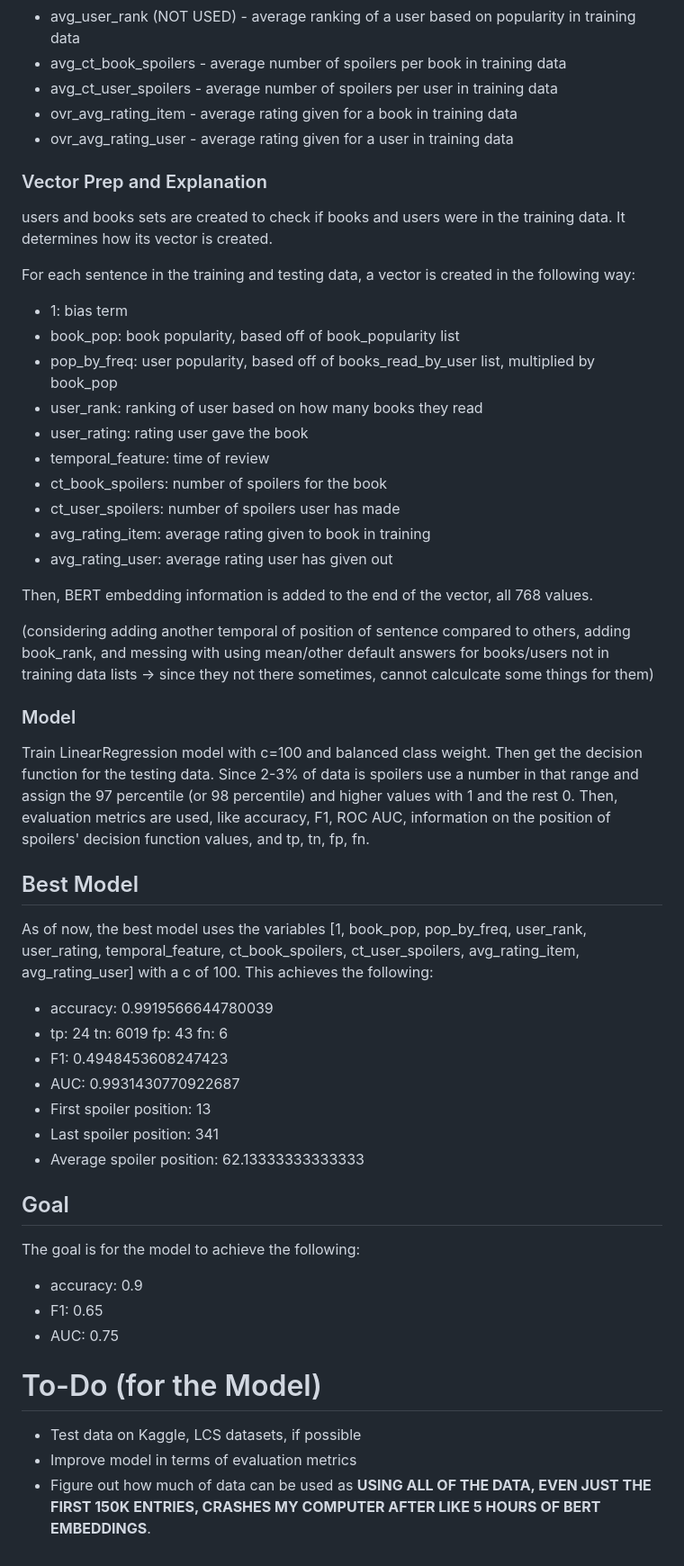
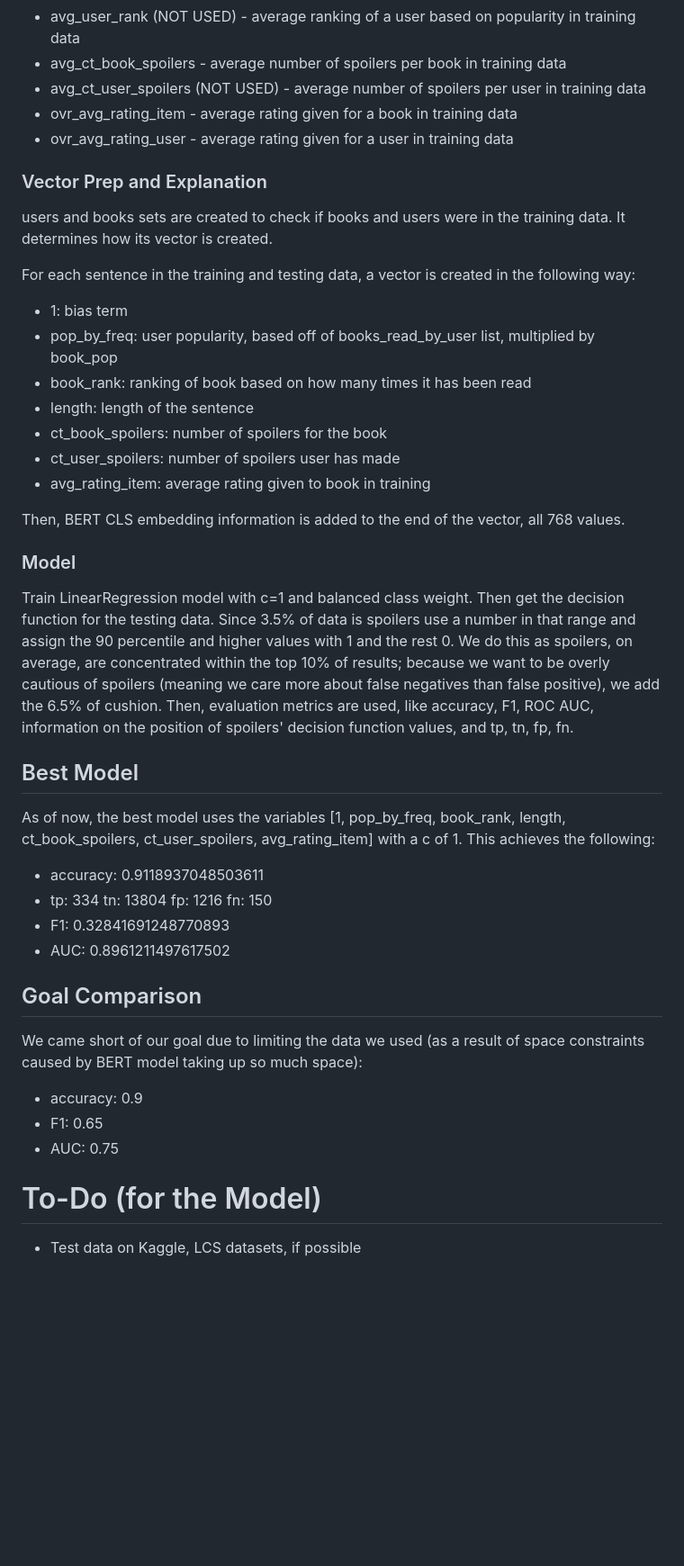
Before and after one commit to TylerLo416/CSE-158-Assignment-2, a Markdown page: joey_model_explanation.md, the part around the change printed below. Shown: that part at 90% size. GitHub-like rendering; blank space fills up the shorter version.

```diff
--- a/joey_model_explanation.md
+++ b/joey_model_explanation.md
@@ -17,7 +21,7 @@ Lastly, numerous averaged are calcualted based on the training data. These inclu
 - avg_book_rank (NOT USED) - average ranking of a book based on popularity in training data
 - avg_user_rank (NOT USED)  - average ranking of a user based on popularity in training data
 - avg_ct_book_spoilers - average number of spoilers per book in training data
-- avg_ct_user_spoilers - average number of spoilers per user in training data
+- avg_ct_user_spoilers (NOT USED) - average number of spoilers per user in training data
 - ovr_avg_rating_item - average rating given for a book in training data
 - ovr_avg_rating_user - average rating given for a user in training data
 
@@ -28,41 +32,32 @@ users and books sets are created to check if books and users were in the trainin
 For each sentence in the training and testing data, a vector is created in the following way:
 
 - 1: bias term
-- book_pop: book popularity, based off of book_popularity list
 - pop_by_freq: user popularity, based off of books_read_by_user list, multiplied by book_pop
-- user_rank: ranking of user based on how many books they read
-- user_rating: rating user gave the book
-- temporal_feature: time of review
+- book_rank: ranking of book based on how many times it has been read
+- length: length of the sentence
 - ct_book_spoilers: number of spoilers for the book
 - ct_user_spoilers: number of spoilers user has made
 - avg_rating_item: average rating given to book in training
-- avg_rating_user: average rating user has given out
 
 
-Then, BERT embedding information is added to the end of the vector, all 768 values.
-
-(considering adding another temporal of position of sentence compared to others, adding book_rank, and messing with using mean/other default answers for books/users not in training data lists -> since they not there sometimes, cannot calculcate some things for them)
-
+Then, BERT CLS embedding information is added to the end of the vector, all 768 values.
 
 ### Model
 
-Train LinearRegression model with c=100 and balanced class weight. Then get the decision function for the testing data. Since 2-3% of data is spoilers use a number in that range and assign the 97 percentile (or 98 percentile) and higher values with 1 and the rest 0. Then, evaluation metrics are used, like accuracy, F1, ROC AUC, information on the position of spoilers' decision function values, and tp, tn, fp, fn.
+Train LinearRegression model with c=1 and balanced class weight. Then get the decision function for the testing data. Since 3.5% of data is spoilers use a number in that range and assign the 90 percentile and higher values with 1 and the rest 0. We do this as spoilers, on average, are concentrated within the top 10% of results; because we want to be overly cautious of spoilers (meaning we care more about false negatives than false positive), we add the 6.5% of cushion. Then, evaluation metrics are used, like accuracy, F1, ROC AUC, information on the position of spoilers' decision function values, and tp, tn, fp, fn.
 
 ## Best Model
 
-As of now, the best model uses the variables [1, book_pop, pop_by_freq, user_rank, user_rating, temporal_feature, ct_book_spoilers, ct_user_spoilers, avg_rating_item, avg_rating_user] with a c of 100. This achieves the following:
+As of now, the best model uses the variables [1, pop_by_freq, book_rank, length, ct_book_spoilers, ct_user_spoilers, avg_rating_item] with a c of 1. This achieves the following:
 
-- accuracy:  0.9919566644780039
-- tp:  24 tn:  6019 fp:  43 fn:  6
-- F1:  0.4948453608247423
-- AUC: 0.9931430770922687
-- First spoiler position:  13
-- Last spoiler position:  341
-- Average spoiler position:  62.13333333333333
+- accuracy:  0.9118937048503611
+- tp:  334 tn:  13804 fp:  1216 fn:  150
+- F1:  0.32841691248770893
+- AUC: 0.8961211497617502
 
-## Goal
+## Goal Comparison
 
-The goal is for the model to achieve the following:
+We came short of our goal due to limiting the data we used (as a result of space constraints caused by BERT model taking up so much space):
 
 - accuracy:  0.9
 - F1:  0.65
@@ -71,5 +66,3 @@ The goal is for the model to achieve the following:
 # To-Do (for the Model)
 
 - Test data on Kaggle, LCS datasets, if possible
-- Improve model in terms of evaluation metrics
-- Figure out how much of data can be used as **USING ALL OF THE DATA, EVEN JUST THE FIRST 150K ENTRIES, CRASHES MY COMPUTER AFTER LIKE 5 HOURS OF BERT EMBEDDINGS**.
```
Also changed, not shown: other parts of joey_model_explanation.md (+4 -0 lines).
